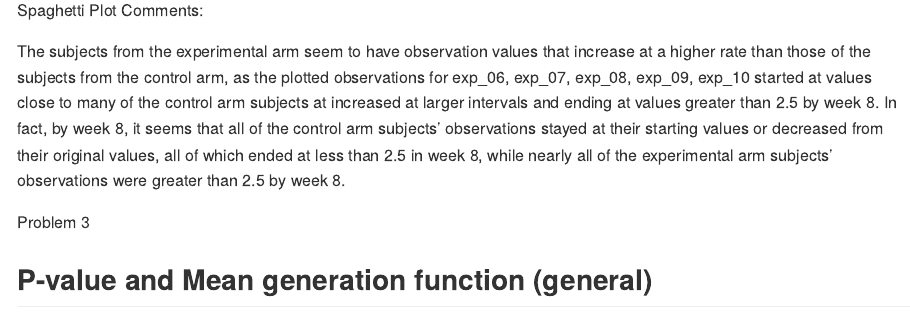
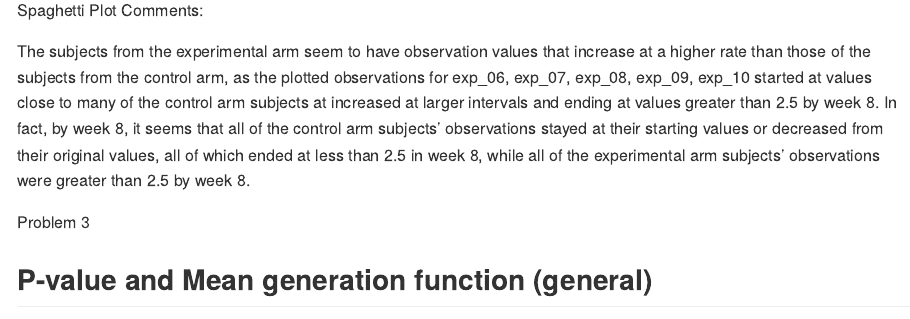
Before and after one commit to nishalingam/p8105_hw5_ncl2127, an R Markdown document (p8105_hw5_ncl2127.Rmd): the page in a window 1100 px wide, from 2250 px down. Rendered offline with R 4.5, knitr and Pandoc, with nearby package versions; code that draws random numbers runs with fixed seeds of ours; some code elsewhere in the file could not run offline; long lines of code are wrapped.

Commit message:
changed a word in spaghetti plot comments

```diff
--- a/p8105_hw5_ncl2127.Rmd
+++ b/p8105_hw5_ncl2127.Rmd
@@ -68,7 +68,7 @@ spaghetti
 
   Spaghetti Plot Comments:
 
-The subjects from the experimental arm seem to have observation values that increase at a higher rate than those of the subjects from the control arm, as the plotted observations for exp_06, exp_07, exp_08, exp_09, exp_10 started at values close to many of the control arm subjects at increased at larger intervals and ending at values greater than 2.5 by week 8. In fact, by week 8, it seems that all of the control arm subjects' observations stayed at their starting values or decreased from their original values, all of which ended at less than 2.5 in week 8, while nearly all of the experimental arm subjects' observations were greater than 2.5 by week 8.
+The subjects from the experimental arm seem to have observation values that increase at a higher rate than those of the subjects from the control arm, as the plotted observations for exp_06, exp_07, exp_08, exp_09, exp_10 started at values close to many of the control arm subjects at increased at larger intervals and ending at values greater than 2.5 by week 8. In fact, by week 8, it seems that all of the control arm subjects' observations stayed at their starting values or decreased from their original values, all of which ended at less than 2.5 in week 8, while all of the experimental arm subjects' observations were greater than 2.5 by week 8.
 
 
   Problem 3
```
